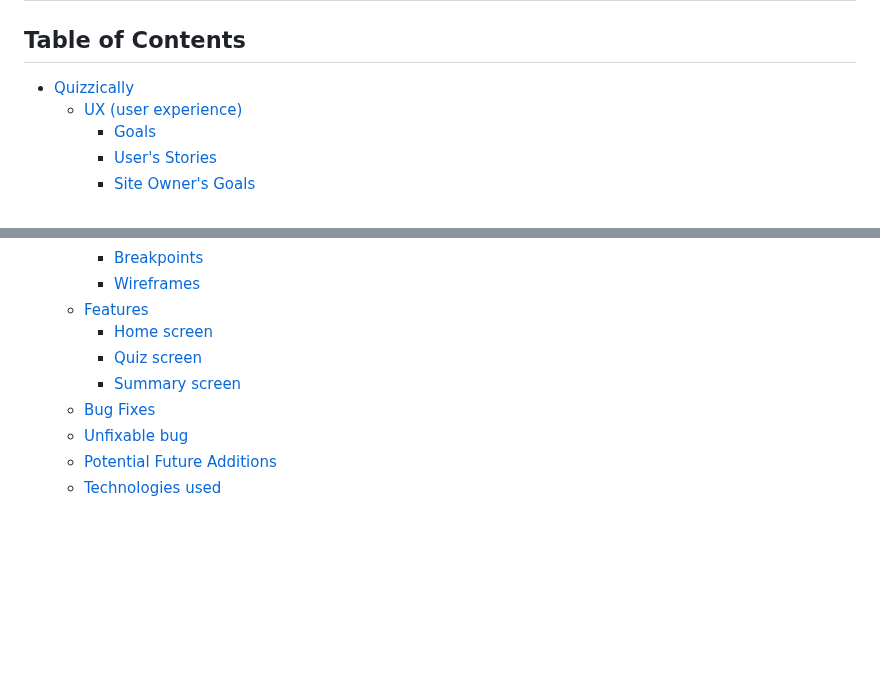
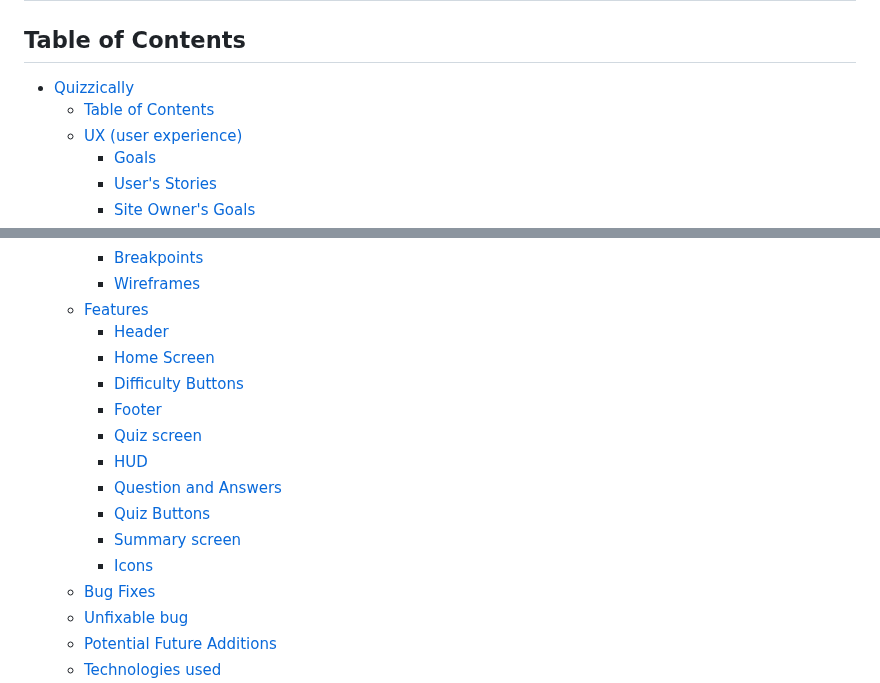
Before and after one commit to AlexAntony3/quizzically, a Markdown page: README.md, 2 parts joined by grey strips. Rendered like a GitHub page; blank space fills up the shorter version.

Commit message:
fix: add new table of contents for recent changes made and add space for correct formatting

```diff
--- a/README.md
+++ b/README.md
@@ -6,7 +6,9 @@ Welcome to Quizzically, a general knowledge quiz with three degrees of difficult
 ![Screen Responsiveness](docs/wireframes/responsiveness-screen.jpg "Screen Responsiveness")
 ---
 ## Table of Contents
+
 - [Quizzically](#quizzically)
+  * [Table of Contents](#table-of-contents)
   * [UX (user experience)](#ux--user-experience-)
     + [Goals](#goals)
     + [User's Stories](#user-s-stories)
@@ -20,9 +22,16 @@ Welcome to Quizzically, a general knowledge quiz with three degrees of difficult
     + [Breakpoints](#breakpoints)
     + [Wireframes](#wireframes)
   * [Features](#features)
-    + [Home screen](#home-screen)
+    + [Header](#header)
+    + [Home Screen](#home-screen)
+    + [Difficulty Buttons](#difficulty-buttons)
+    + [Footer](#footer)
     + [Quiz screen](#quiz-screen)
+    + [HUD](#hud)
+    + [Question and Answers](#question-and-answers)
+    + [Quiz Buttons](#quiz-buttons)
     + [Summary screen](#summary-screen)
+    + [Icons](#icons)
   * [Bug Fixes](#bug-fixes)
   * [Unfixable bug](#unfixable-bug)
   * [Potential Future Additions](#potential-future-additions)
```
Also changed, not shown: other parts of README.md (+16 -1 lines).
